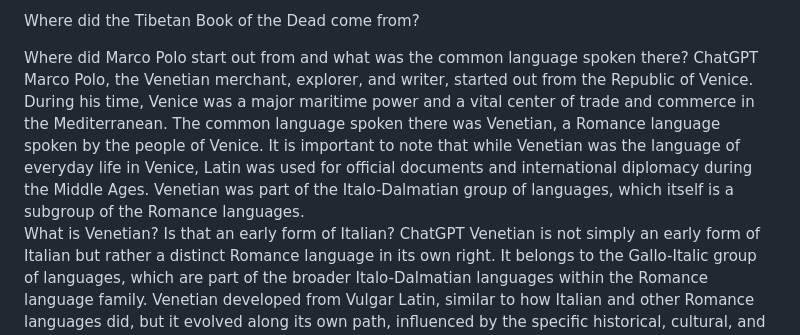
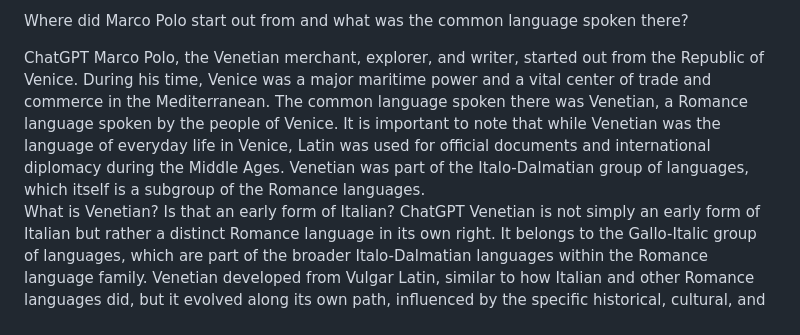
Before and after one commit to Talks2Bots/notes, a Markdown page: George_Marco_Polo_Persians_Good_and_Evil.md, the part around the change. Rendered like a GitHub page.

Commit message:
Update George_Marco_Polo_Persians_Good_and_Evil.md
formatting

```diff
--- a/George_Marco_Polo_Persians_Good_and_Evil.md
+++ b/George_Marco_Polo_Persians_Good_and_Evil.md
@@ -7,10 +7,10 @@
 </head>
 <body>
 
+
 <p>
-Where did the Tibetan Book of the Dead come from?
+Where did Marco Polo start out from and what was the common language spoken there?
 </P>
-Where did Marco Polo start out from and what was the common language spoken there?
 ChatGPT
 Marco Polo, the Venetian merchant, explorer, and writer, started out from the Republic of Venice. During his time, Venice was a major maritime power and a vital center of trade and commerce in the Mediterranean. The common language spoken there was Venetian, a Romance language spoken by the people of Venice. It is important to note that while Venetian was the language of everyday life in Venice, Latin was used for official documents and international diplomacy during the Middle Ages. Venetian was part of the Italo-Dalmatian group of languages, which itself is a subgroup of the Romance languages.
 
```
